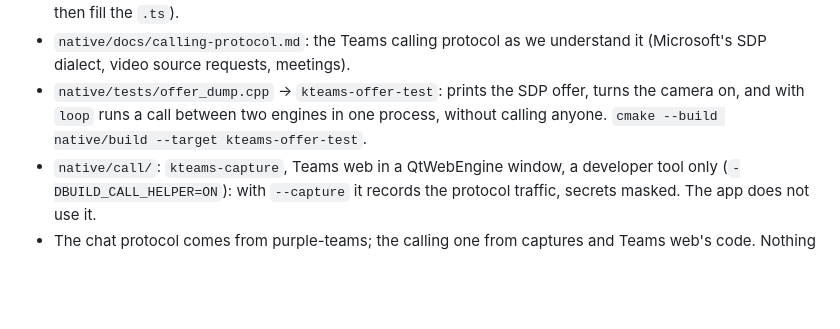
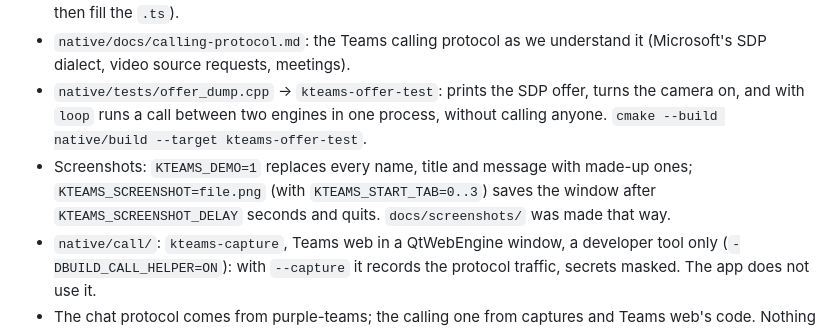
Before and after one commit to andreacimino/kteams, a Markdown page: README.md, the part around one of its changes. Rendered like a GitHub page; blank space fills up the shorter version.

```diff
--- a/README.md
+++ b/README.md
@@ -88,6 +98,9 @@ Then "KTeams" from the menu, or `kteams`.
 - `native/tests/offer_dump.cpp` → `kteams-offer-test`: prints the SDP offer, turns the
   camera on, and with `loop` runs a call between two engines in one process, without calling
   anyone. `cmake --build native/build --target kteams-offer-test`.
+- Screenshots: `KTEAMS_DEMO=1` replaces every name, title and message with made-up ones;
+  `KTEAMS_SCREENSHOT=file.png` (with `KTEAMS_START_TAB=0..3`) saves the window after
+  `KTEAMS_SCREENSHOT_DELAY` seconds and quits. `docs/screenshots/` was made that way.
 - `native/call/`: `kteams-capture`, Teams web in a QtWebEngine window, a developer tool only
   (`-DBUILD_CALL_HELPER=ON`): with `--capture` it records the protocol traffic, secrets
   masked. The app does not use it.
```
Also changed, not shown: other parts of README.md (+10 -0 lines), docs/screenshots/calendar.png (added), docs/screenshots/chat.png (added), 4 other files.
